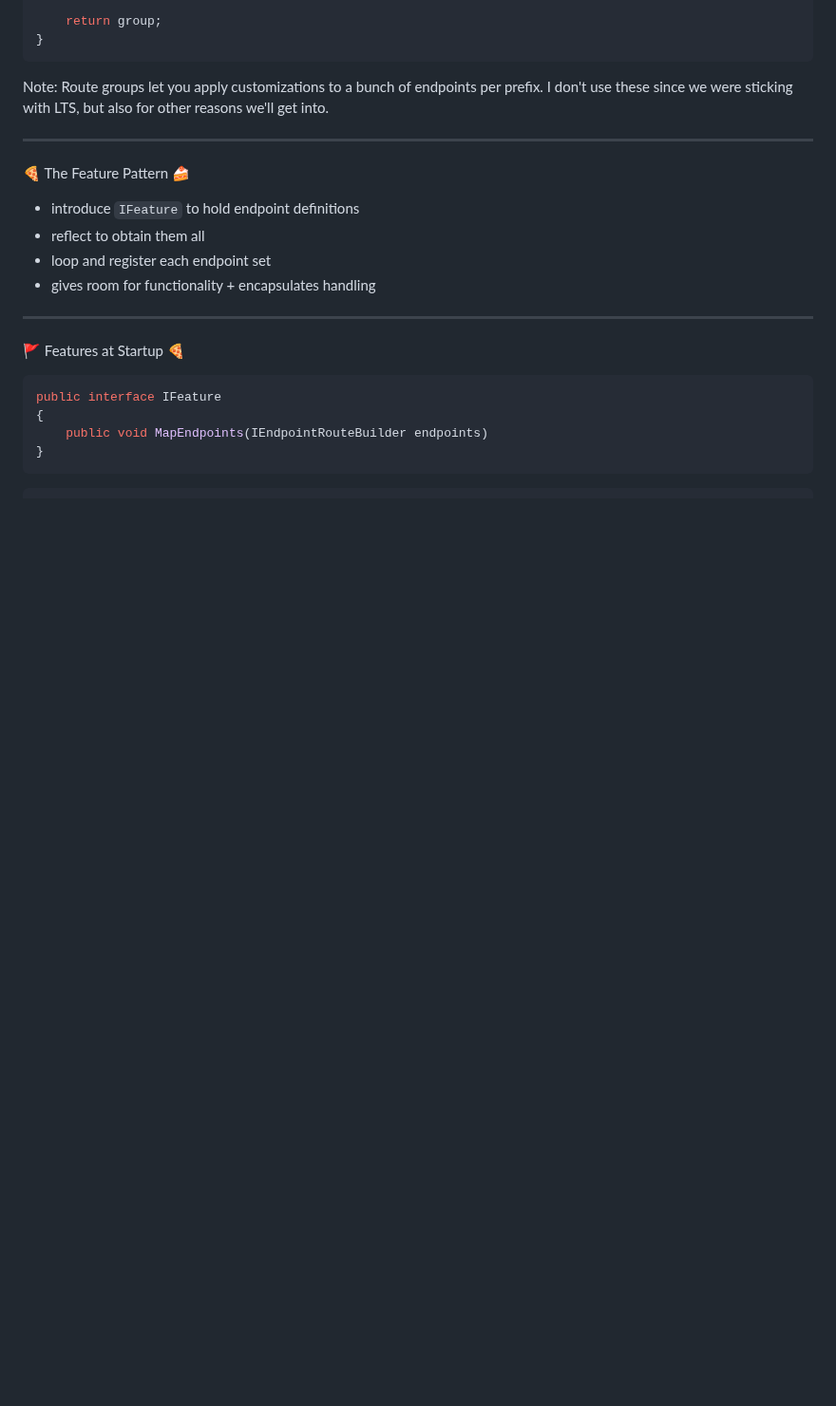
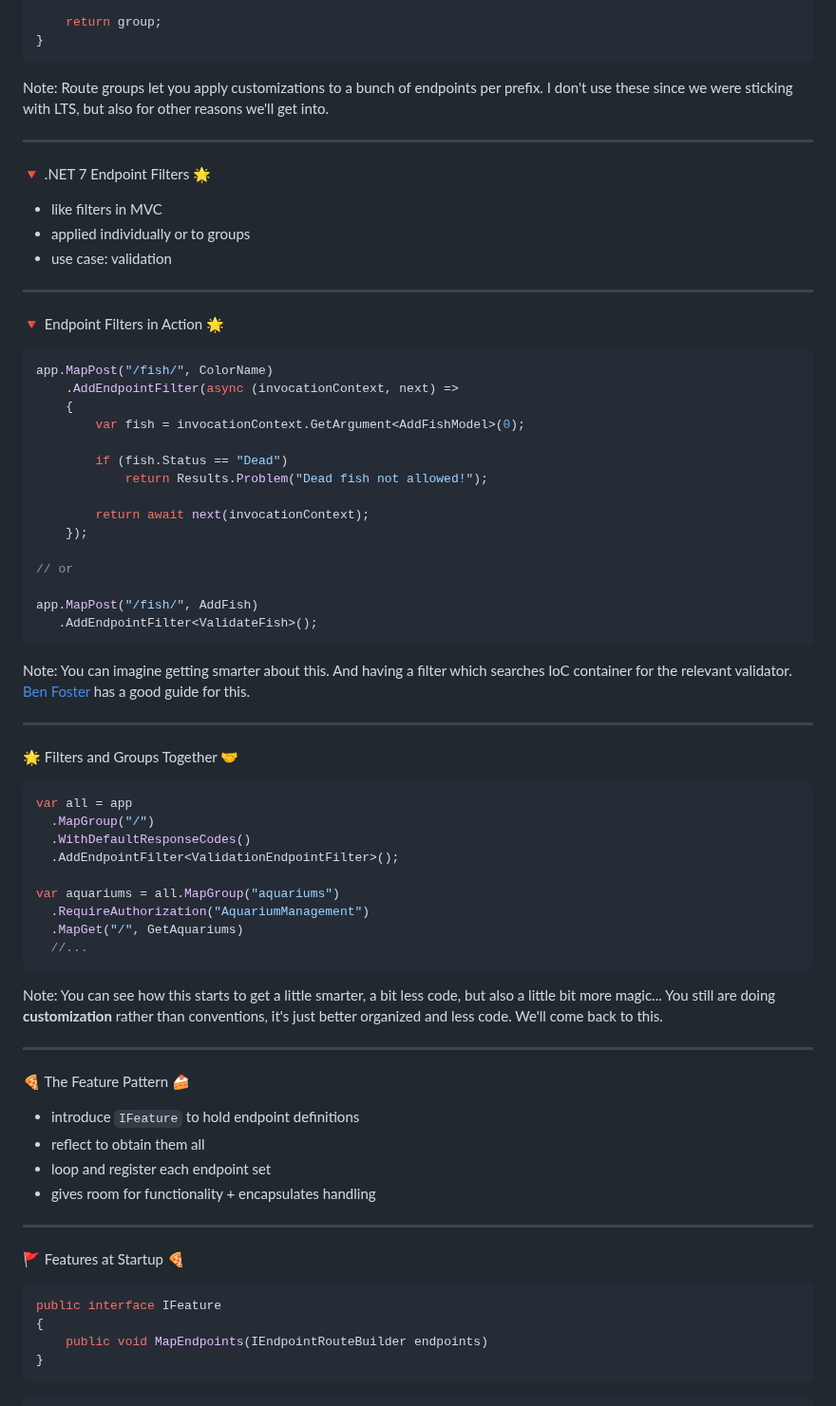
Before and after one commit to pmcvtm/presentations, a Markdown page: slides/min-maxing-minimal-apis/readme.md, the part around one of its changes. Shown at 95% size. Drawn GitHub-style; blank space fills up the shorter version.

Commit message:
move filters up too

````diff
--- a/slides/min-maxing-minimal-apis/readme.md
+++ b/slides/min-maxing-minimal-apis/readme.md
@@ -747,6 +747,60 @@ Note: Route groups let you apply customizations to a bunch of endpoints per pref
 I don't use these since we were sticking with LTS, but also for other reasons we'll get into.
 
 ---
+
+🔻 .NET 7 Endpoint Filters 🌟
+
+- like filters in MVC
+- applied individually or to groups
+- use case: validation
+
+----
+
+🔻 Endpoint Filters in Action 🌟
+
+```csharp
+app.MapPost("/fish/", ColorName)
+    .AddEndpointFilter(async (invocationContext, next) =>
+    {
+        var fish = invocationContext.GetArgument<AddFishModel>(0);
+
+        if (fish.Status == "Dead")
+            return Results.Problem("Dead fish not allowed!");
+
+        return await next(invocationContext);
+    });
+
+// or
+
+app.MapPost("/fish/", AddFish)
+   .AddEndpointFilter<ValidateFish>();
+```
+
+Note: You can imagine getting smarter about this. And having a filter which searches
+IoC container for the relevant validator. [Ben Foster](https://benfoster.io/blog/minimal-api-validation-endpoint-filters/) has a good guide for this.
+
+---
+
+🌟 Filters and Groups Together 🤝
+
+```csharp []
+var all = app
+  .MapGroup("/")
+  .WithDefaultResponseCodes()
+  .AddEndpointFilter<ValidationEndpointFilter>();
+
+var aquariums = all.MapGroup("aquariums")
+  .RequireAuthorization("AquariumManagement")
+  .MapGet("/", GetAquariums)
+  //...
+```
+
+Note: You can see how this starts to get a little smarter, a bit less
+code, but also a little bit more magic... You still are doing **customization**
+rather than conventions, it's just better organized and less code.
+We'll come back to this.
+
+---
 🍕 The Feature Pattern 🍰
 
 - introduce `IFeature` to hold endpoint definitions
````
Also changed, not shown: other parts of slides/min-maxing-minimal-apis/readme.md (+0 -51 lines).
